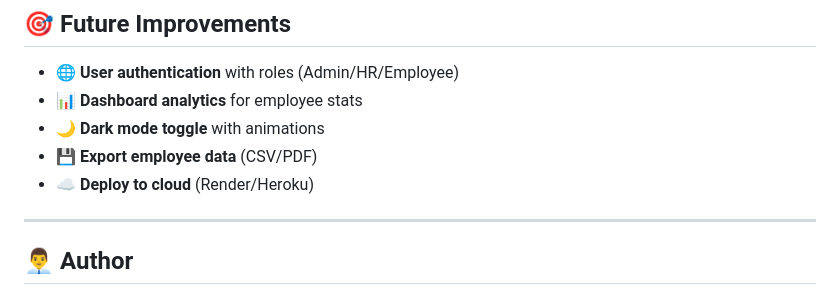
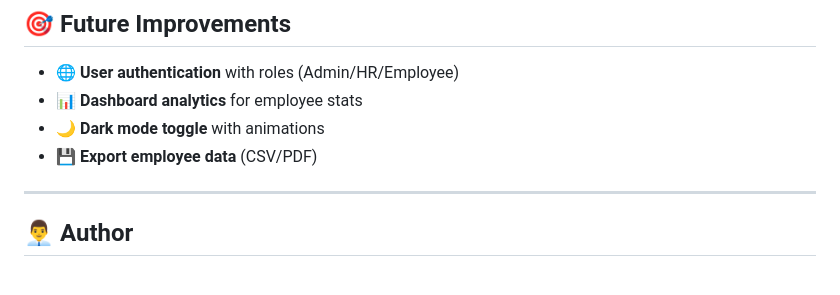
Before and after one commit to KrVikashGupta/Office-Employee-Management-System, a Markdown page: README.md, the part around one of its changes. Drawn GitHub-style.

```diff
--- a/README.md
+++ b/README.md
@@ -125,7 +124,6 @@ Open [http://127.0.0.1:8000](http://127.0.0.1:8000) in your browser.
 * 📊 **Dashboard analytics** for employee stats
 * 🌙 **Dark mode toggle** with animations
 * 💾 **Export employee data** (CSV/PDF)
-* ☁️ **Deploy to cloud** (Render/Heroku)
 
 ---
 
```
Also changed, not shown: other parts of README.md (+4 -5 lines).
